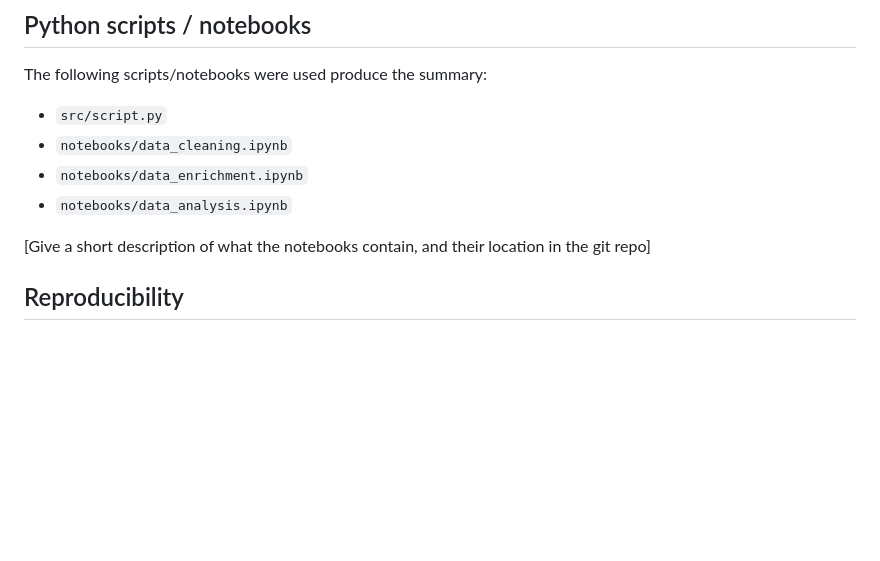
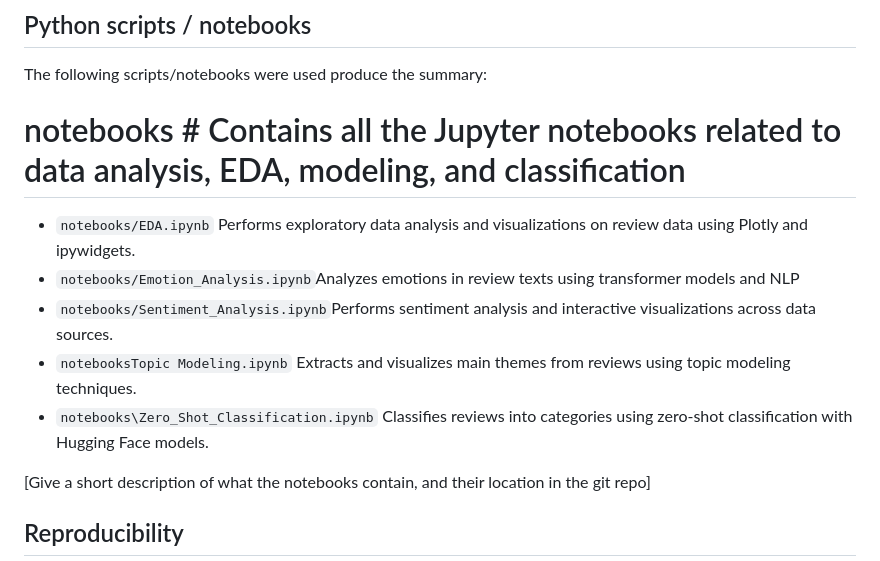
Before and after one commit to chirag1902/Multi-Platform-Review-Analysis-for-Food-Delivery-Apps, a Markdown page: README.md, the part around the change printed below. Rendered like a GitHub page; blank space fills up the shorter version.

Commit message:
Python scripts/ notebooks section edited

```diff
--- a/README.md
+++ b/README.md
@@ -33,10 +33,14 @@ NOTE: do not include your data in your git repo - it will likely be too large an
 
 The following scripts/notebooks were used produce the summary:
 
-- `src/script.py`
-- `notebooks/data_cleaning.ipynb`
-- `notebooks/data_enrichment.ipynb`
-- `notebooks/data_analysis.ipynb`
+# notebooks #  Contains all the Jupyter notebooks related to data analysis, EDA, modeling, and classification
+- `notebooks/EDA.ipynb` Performs exploratory data analysis and visualizations on review data using Plotly and ipywidgets.
+- `notebooks/Emotion_Analysis.ipynb`Analyzes emotions in review texts using transformer models and NLP
+- `notebooks/Sentiment_Analysis.ipynb`Performs sentiment analysis and interactive visualizations across data sources.
+- `notebooksTopic Modeling.ipynb` Extracts and visualizes main themes from reviews using topic modeling techniques.
+- `notebooks\Zero_Shot_Classification.ipynb` Classifies reviews into categories using zero-shot classification with Hugging Face models.
+
+
 
 [Give a short description of what the notebooks contain, and their location in the git repo]
 
```
Also changed, not shown: other parts of README.md (+1 -1 lines).
